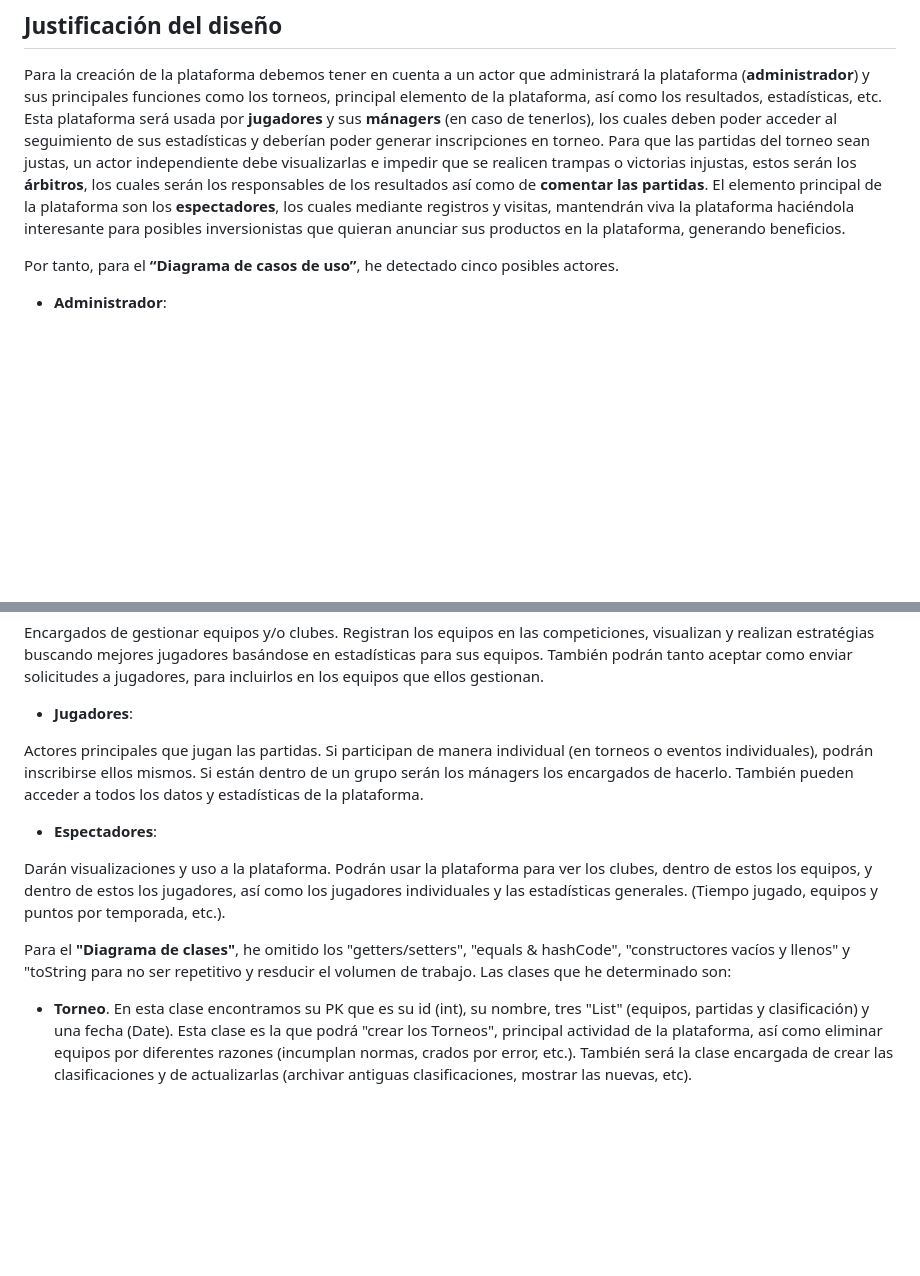
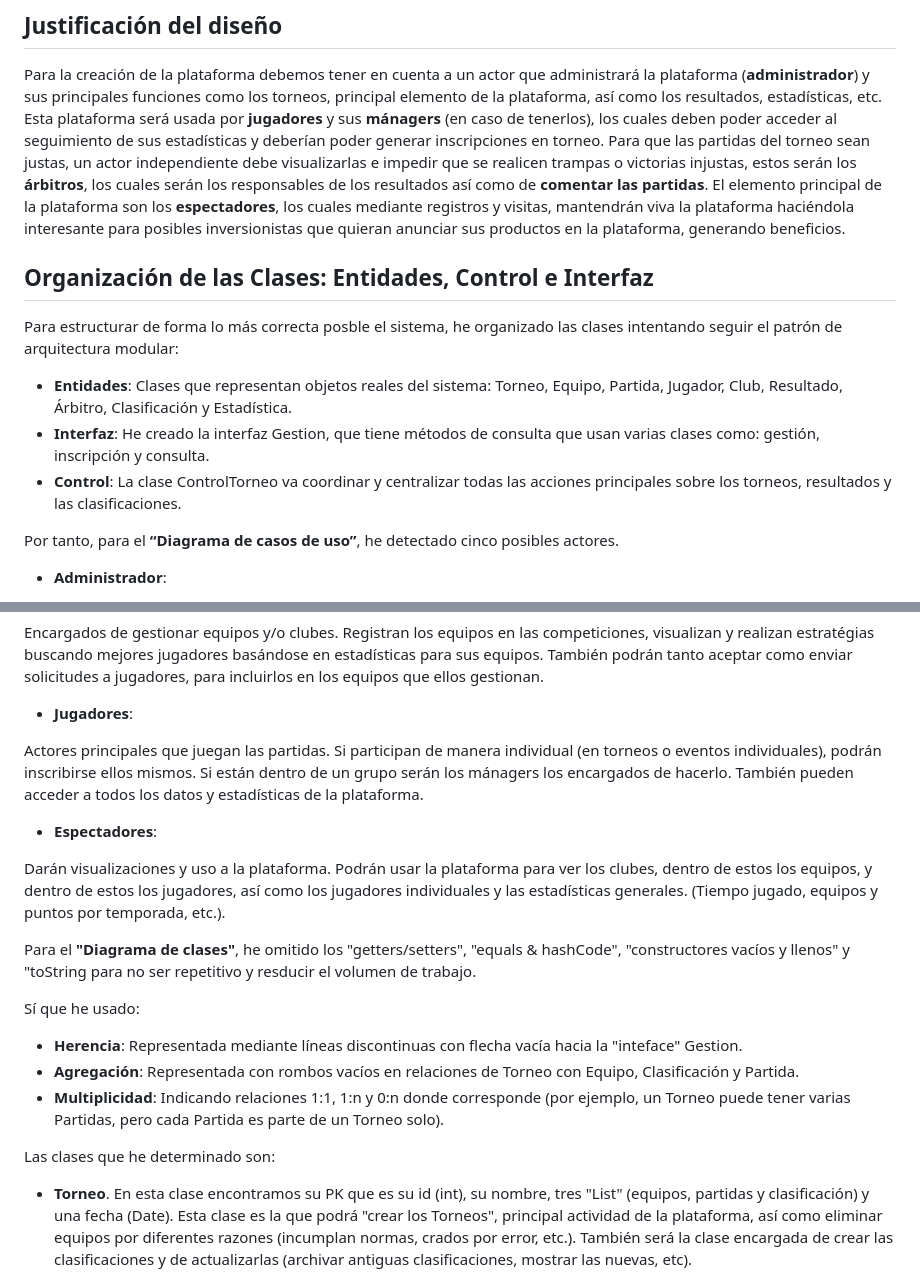
Before and after one commit to david-sanara/torneo-esports-uml, a Markdown page: README.md, 2 parts joined by grey strips. Drawn GitHub-style; blank space fills up the shorter version.

Commit message:
Actualización de mejora de la actividad README.md
He vuelto a leer la actividad y la he completado un poco más, ya que la dejé demasiado incompleta al comienzo.

```diff
--- a/README.md
+++ b/README.md
@@ -23,6 +23,14 @@ Esta plataforma será usada por **jugadores** y sus **mánagers** (en caso de te
 Para que las partidas del torneo sean justas, un actor independiente debe visualizarlas e impedir que se realicen trampas o victorias injustas, estos serán los **árbitros**, los cuales serán los responsables de los resultados así como de **comentar las partidas**.
 El elemento principal de la plataforma son los **espectadores**, los cuales mediante registros y visitas, mantendrán viva la plataforma haciéndola interesante para posibles inversionistas que quieran anunciar sus productos en la plataforma, generando beneficios.
 
+## Organización de las Clases: Entidades, Control e Interfaz
+
+Para estructurar de forma lo más correcta posble el sistema, he organizado las clases intentando seguir el patrón de arquitectura modular:
+
+- **Entidades**: Clases que representan objetos reales del sistema: Torneo, Equipo, Partida, Jugador, Club, Resultado, Árbitro, Clasificación y Estadística.
+- **Interfaz**: He creado la interfaz Gestion, que tiene métodos de consulta que usan varias clases como: gestión, inscripción y consulta.
+- **Control**: La clase ControlTorneo va coordinar y centralizar todas las acciones principales sobre los torneos, resultados y las clasificaciones.
+
 Por tanto, para el **“Diagrama de casos de uso”**, he detectado cinco posibles actores.
 
 - **Administrador**:
@@ -42,7 +50,7 @@ Encargados de gestionar equipos y/o clubes. Registran los equipos en las competi
 
 - **Jugadores**:
 
-Actores principales que jugan las partidas. Si participan de manera individual (en torneos o eventos individuales), podrán inscribirse ellos mismos. Si están dentro de un grupo serán los mánagers los encargados de hacerlo. También pueden acceder a todos los datos y estadísticas de la plataforma.
+Actores principales que juegan las partidas. Si participan de manera individual (en torneos o eventos individuales), podrán inscribirse ellos mismos. Si están dentro de un grupo serán los mánagers los encargados de hacerlo. También pueden acceder a todos los datos y estadísticas de la plataforma.
 
 - **Espectadores**:
 
@@ -50,7 +58,16 @@ Darán visualizaciones y uso a la plataforma. Podrán usar la plataforma para ve
 
 
 
-Para el **"Diagrama de clases"**, he omitido los "getters/setters", "equals & hashCode", "constructores vacíos y llenos" y "toString para no ser repetitivo y resducir el volumen de trabajo. Las clases que he determinado son:
+Para el **"Diagrama de clases"**, he omitido los "getters/setters", "equals & hashCode", "constructores vacíos y llenos" y "toString para no ser repetitivo y resducir el volumen de trabajo.
+
+Sí que he usado:
+
+- **Herencia**: Representada mediante líneas discontinuas con flecha vacía hacia la "inteface" Gestion.
+- **Agregación**: Representada con rombos vacíos en relaciones de Torneo con Equipo, Clasificación y Partida.
+- **Multiplicidad**: Indicando relaciones 1:1, 1:n y 0:n donde corresponde (por ejemplo, un Torneo puede tener varias Partidas, pero cada Partida es parte de un Torneo solo).
+
+
+Las clases que he determinado son:
 
 * **Torneo**. En esta clase encontramos su PK que es su id (int), su nombre, tres "List" (equipos, partidas y clasificación) y una fecha (Date).
 Esta clase es la que podrá "crear los Torneos", principal actividad de la plataforma, así como eliminar equipos por diferentes razones (incumplan normas, crados por error, etc.). También será la clase encargada de crear las clasificaciones y de actualizarlas (archivar antiguas clasificaciones, mostrar las nuevas, etc).
```
